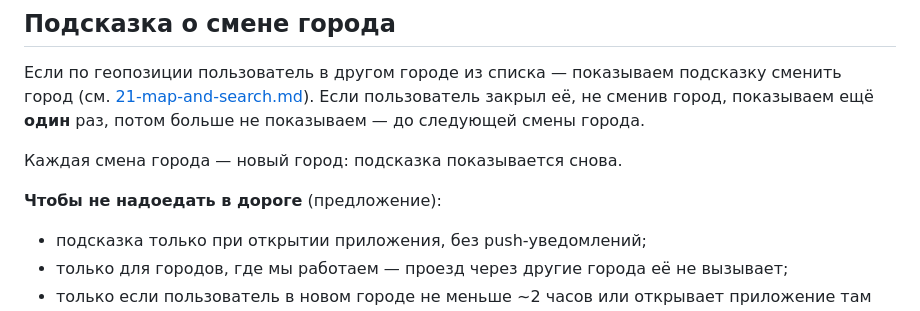
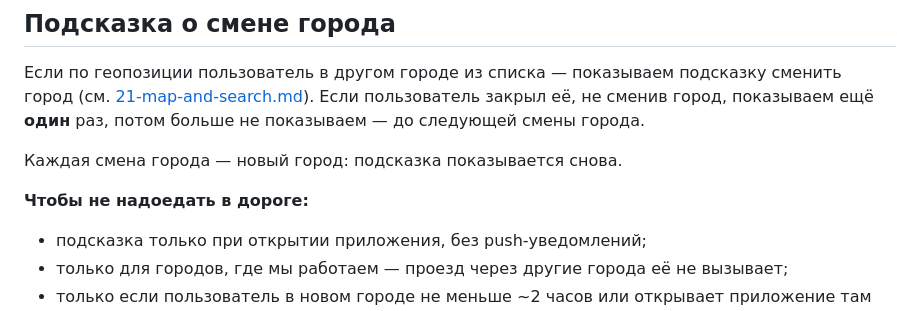
Before and after one commit to clumsyyyduck/events, a Markdown page: docs/14-settings.md, the part around the change. GitHub-like rendering.

Commit message:
Settings: city hint rules accepted
Co-Authored-By: Claude Opus 5.5 <noreply@anthropic.com>
Claude-Session: https://claude.ai/code/session_01LqENxPTsfsfSZq8V9NKDp6

```diff
--- a/docs/14-settings.md
+++ b/docs/14-settings.md
@@ -56,7 +56,7 @@
 
 Каждая смена города — новый город: подсказка показывается снова.
 
-**Чтобы не надоедать в дороге** (предложение):
+**Чтобы не надоедать в дороге:**
 
 - подсказка только при открытии приложения, без push-уведомлений;
 - только для городов, где мы работаем — проезд через другие города её не вызывает;
```
